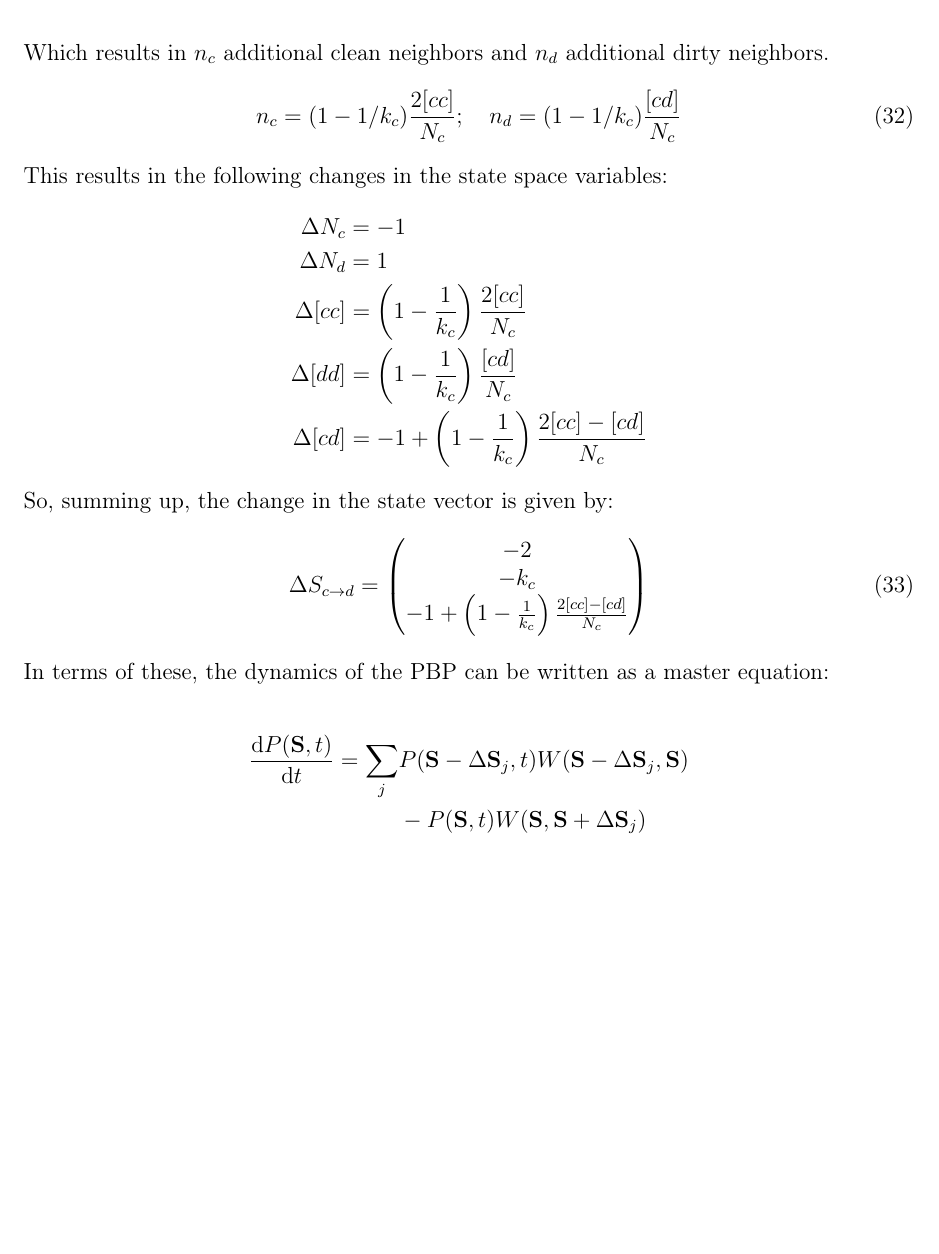
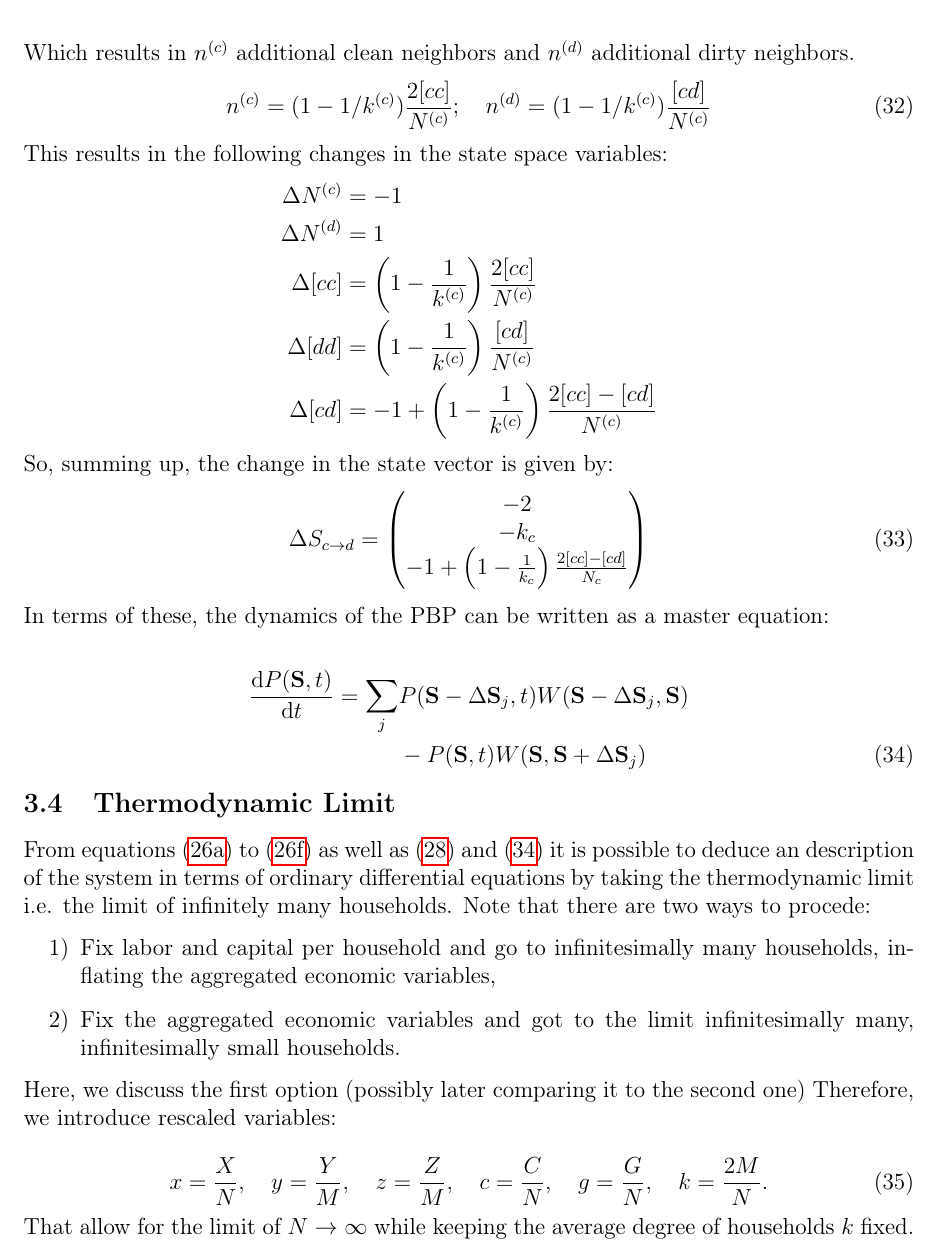
Before and after one commit to jakobkolb/pydivest, a LaTeX document (Paper_1/main.tex, which reads Paper_1/Approximate_Solution.tex): part of page 8 of 8 before the commit and part of page 8 of 9 after it, cut at the place of the change, the shorter picture padded with empty space. Compiled offline with pdfLaTeX.

Commit message:
more work on writing approximative solution text

```diff
--- a/Paper_1/Approximate_Solution.tex
+++ b/Paper_1/Approximate_Solution.tex
@@ -125,17 +125,17 @@ The change if state space variables is a little more tricky. Since the event is
 	\label{neighbordist}
 \end{equation}
-Which results in $n_c$ additional clean neighbors and $n_d$ additional dirty neighbors.
+Which results in $n^{(c)}$ additional clean neighbors and $n^{(d)}$ additional dirty neighbors.
 \begin{equation}
-	n_c = (1-1/k_c)\frac{2[cc]}{N_c}; \quad n_d = (1-1/k_c)\frac{[cd]}{N_c}
+	n^{(c)} = (1-1/k^{(c)})\frac{2[cc]}{N^{(c)}}; \quad n^{(d)} = (1-1/k^{(c)})\frac{[cd]}{N^{(c)}}
 	\label{additional_neighbors}
 \end{equation}
 This results in the following changes in the state space variables:
 \begin{align}
-	\Delta N_c &= -1 \nonumber \\
-	\Delta N_d &= 1 \nonumber \\
-	\Delta [cc] &= \left( 1 - \frac{1}{k_c} \right)\frac{2[cc]}{N_c} \nonumber \\
-	\Delta [dd] &= \left( 1 - \frac{1}{k_c} \right)\frac{[cd]}{N_c} \nonumber \\
-	\Delta [cd] &= -1 + \left( 1 - \frac{1}{k_c} \right)\frac{2[cc] - [cd]}{N_c} \nonumber
+	\Delta N^{(c)} &= -1 \nonumber \\
+	\Delta N^{(d)} &= 1 \nonumber \\
+	\Delta [cc] &= \left( 1 - \frac{1}{k^{(c)}} \right)\frac{2[cc]}{N^{(c)}} \nonumber \\
+	\Delta [dd] &= \left( 1 - \frac{1}{k^{(c)}} \right)\frac{[cd]}{N^{(c)}} \nonumber \\
+	\Delta [cd] &= -1 + \left( 1 - \frac{1}{k^{(c)}} \right)\frac{2[cc] - [cd]}{N^{(c)}} \nonumber
 \end{align}
 So, summing up, the change in the state vector is given by:
 \begin{equation}
@@ -147,5 +147,22 @@ In terms of these, the dynamics of the PBP can be written as a master equation:
 
 \begin{align}
 	\frac{{\rm d} P(\mathbf{S}, t)}{{\rm d} t} = \sum_{j} &P(\mathbf{S} - \Delta \mathbf{S}_j, t) W(\mathbf{S} - \Delta \mathbf{S}_j,\mathbf{S}) \nonumber \\
-	&- P(\mathbf{S}, t) W(\mathbf{S},\mathbf{S} + \Delta \mathbf{S}_j) \nonumber
+	&- P(\mathbf{S}, t) W(\mathbf{S},\mathbf{S} + \Delta \mathbf{S}_j)
+	\label{eq:master_equation}
 \end{align}
+
+\subsection{Thermodynamic Limit}
+
+From equations \eqref{eq:sum_up_substitutions} to \eqref{eq:sum_up_resource_depletion} as well as \eqref{eq:mean_capital_stocks} and \eqref{eq:master_equation} it is possible to deduce an description of the system in terms of ordinary differential equations by taking the thermodynamic limit i.e. the limit of infinitely many households. Note that there are two ways to procede:
+\begin{itemize}
+	\item[1)] Fix labor and capital per household and go to infinitesimally many households, inflating the aggregated economic variables,
+	\item[2)] Fix the aggregated economic variables and got to the limit infinitesimally many, infinitesimally small households.
+\end{itemize}
+Here, we discuss the first option (possibly later comparing it to the second one) Therefore, we introduce rescaled variables:
+
+\begin{equation}
+	x = \frac{X}{N}, \quad y = \frac{Y}{M}, \quad z = \frac{Z}{M}, \quad c = \frac{C}{N}, \quad g = \frac{G}{N}, \quad k = \frac{2M}{N}.
+	\label{eq:rescaled_variables}
+\end{equation}
+
+That allow for the limit of $N \rightarrow \infty$ while keeping the average degree of households $k$ fixed.
```
Also changed, not shown: Paper_1/Approximate_Solution.tex (22 more changed lines), 1 other file.
